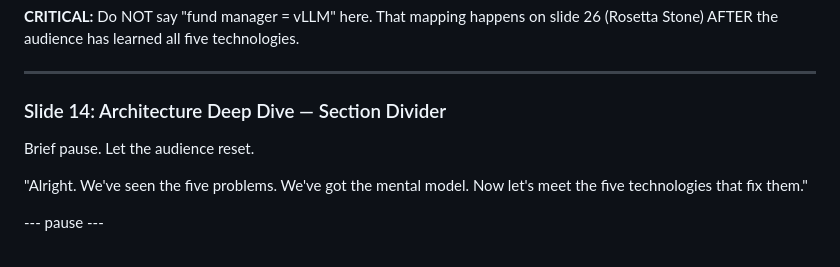
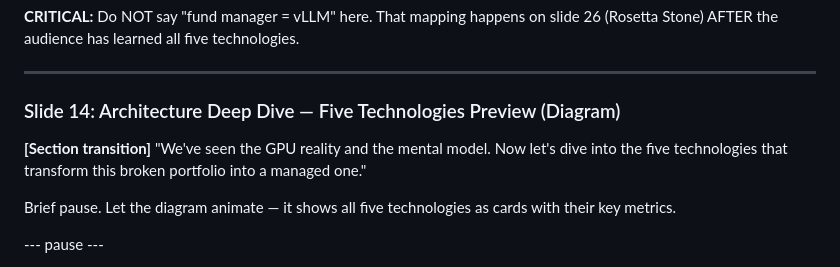
Before and after one commit to rrbanda/gpu-as-a-service, a Markdown page: SPEAKER_NOTES.md, the part around the change. Rendered like a GitHub page.

```diff
--- a/SPEAKER_NOTES.md
+++ b/SPEAKER_NOTES.md
@@ -331,11 +331,11 @@ Walk through each fund's PROBLEM only. Do NOT name the technologies. Build antic
 ---
 
 
-### Slide 14: Architecture Deep Dive — Section Divider
+### Slide 14: Architecture Deep Dive — Five Technologies Preview (Diagram)
 
-Brief pause. Let the audience reset.
+**[Section transition]** "We've seen the GPU reality and the mental model. Now let's dive into the five technologies that transform this broken portfolio into a managed one."
 
-"Alright. We've seen the five problems. We've got the mental model. Now let's meet the five technologies that fix them."
+Brief pause. Let the diagram animate — it shows all five technologies as cards with their key metrics.
 
 --- pause ---
 
```
